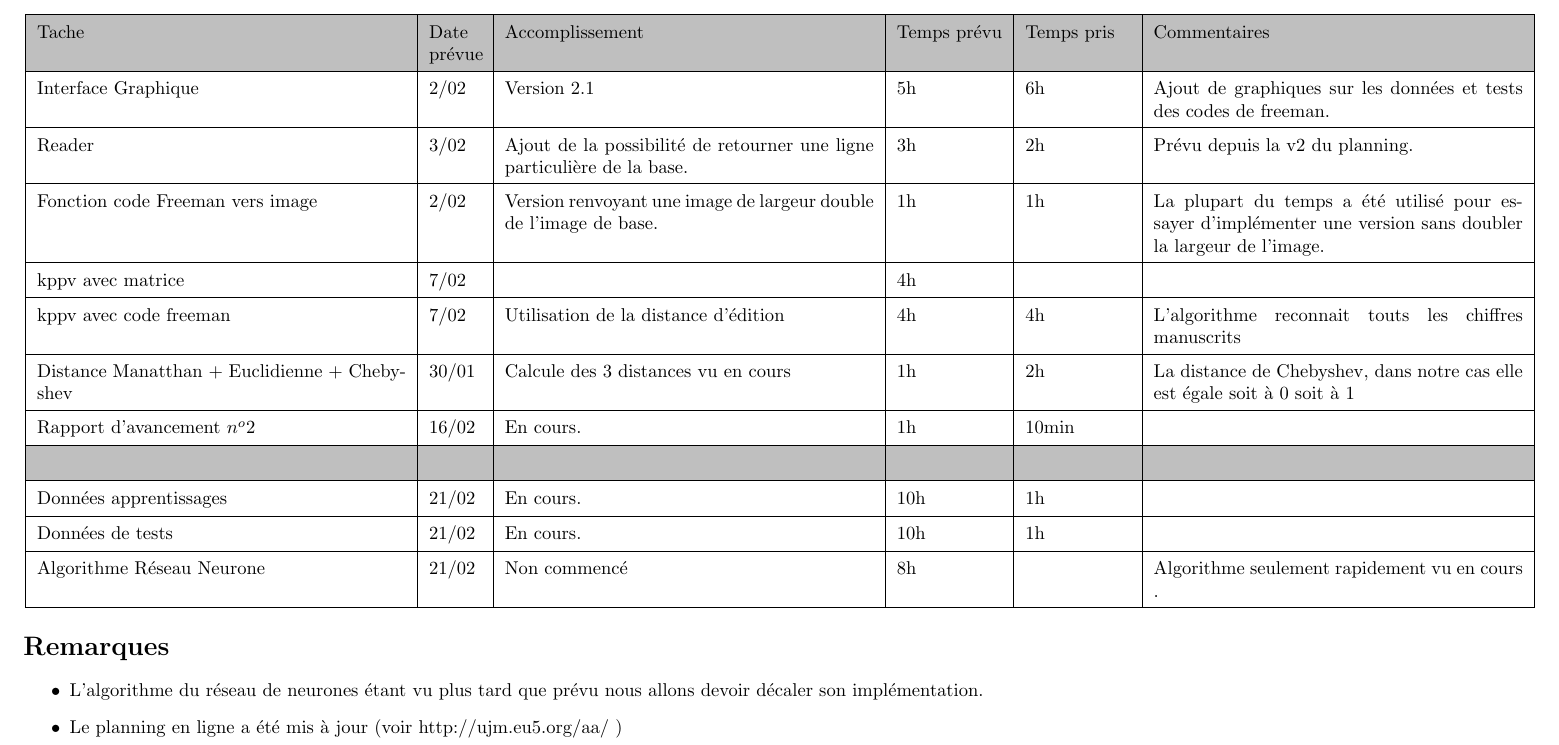
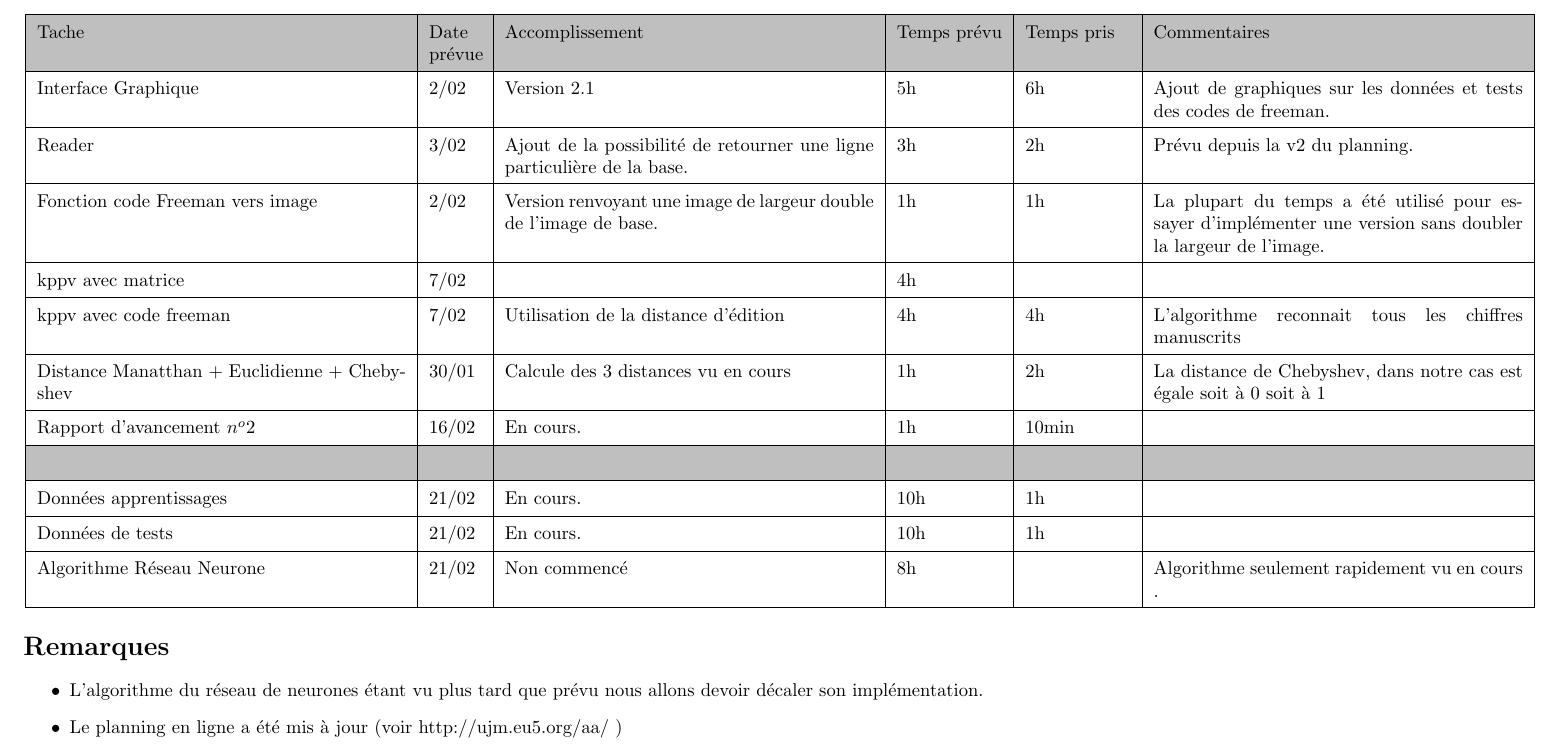
Before and after one commit to kaldoran/AARF, a LaTeX document (Documents/Rapport2_Projet_AA.tex): part of page 2 of 2, cut so that both start at the same text. Compiled offline with pdfLaTeX.

Commit message:
correction 2 petites fautes rapport 2

```diff
--- a/Documents/Rapport2_Projet_AA.tex
+++ b/Documents/Rapport2_Projet_AA.tex
@@ -34,9 +34,9 @@
 		\hline
 		kppv avec matrice & 7/02 & & 4h & & \\
 		\hline
-		kppv avec code freeman & 7/02 & Utilisation de la distance d'édition & 4h & 4h & L'algorithme reconnait touts les chiffres manuscrits \\
+		kppv avec code freeman & 7/02 & Utilisation de la distance d'édition & 4h & 4h & L'algorithme reconnait tous les chiffres manuscrits \\
 		\hline
-		Distance Manatthan + Euclidienne + Chebyshev & 30/01 & Calcule des 3 distances vu en cours & 1h & 2h & La distance de Chebyshev, dans notre cas elle est égale soit à 0 soit à 1 \\
+		Distance Manatthan + Euclidienne + Chebyshev & 30/01 & Calcule des 3 distances vu en cours & 1h & 2h & La distance de Chebyshev, dans notre cas est égale soit à 0 soit à 1 \\
 		\hline
 		Rapport d'avancement $n^o 2$ & 16/02 & En cours. & 1h & 10min & \\
 		\hline
```
